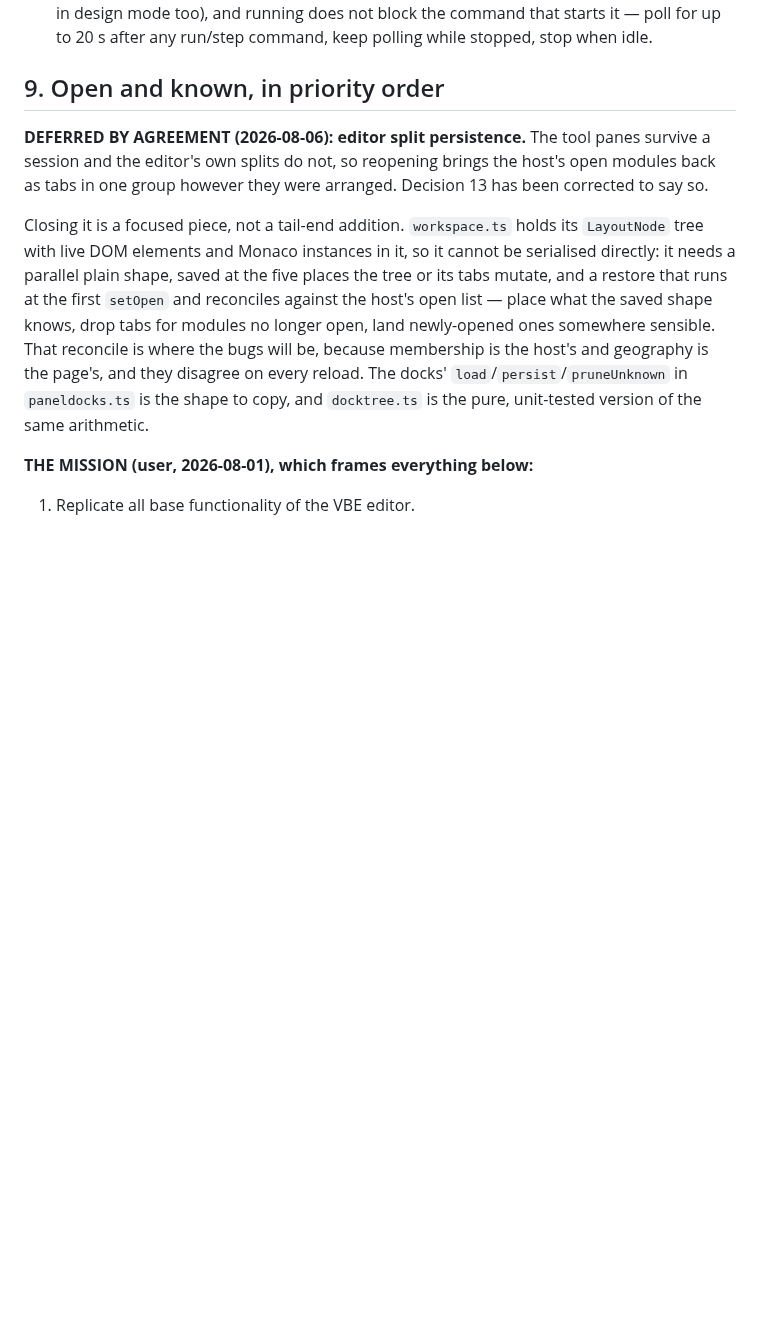
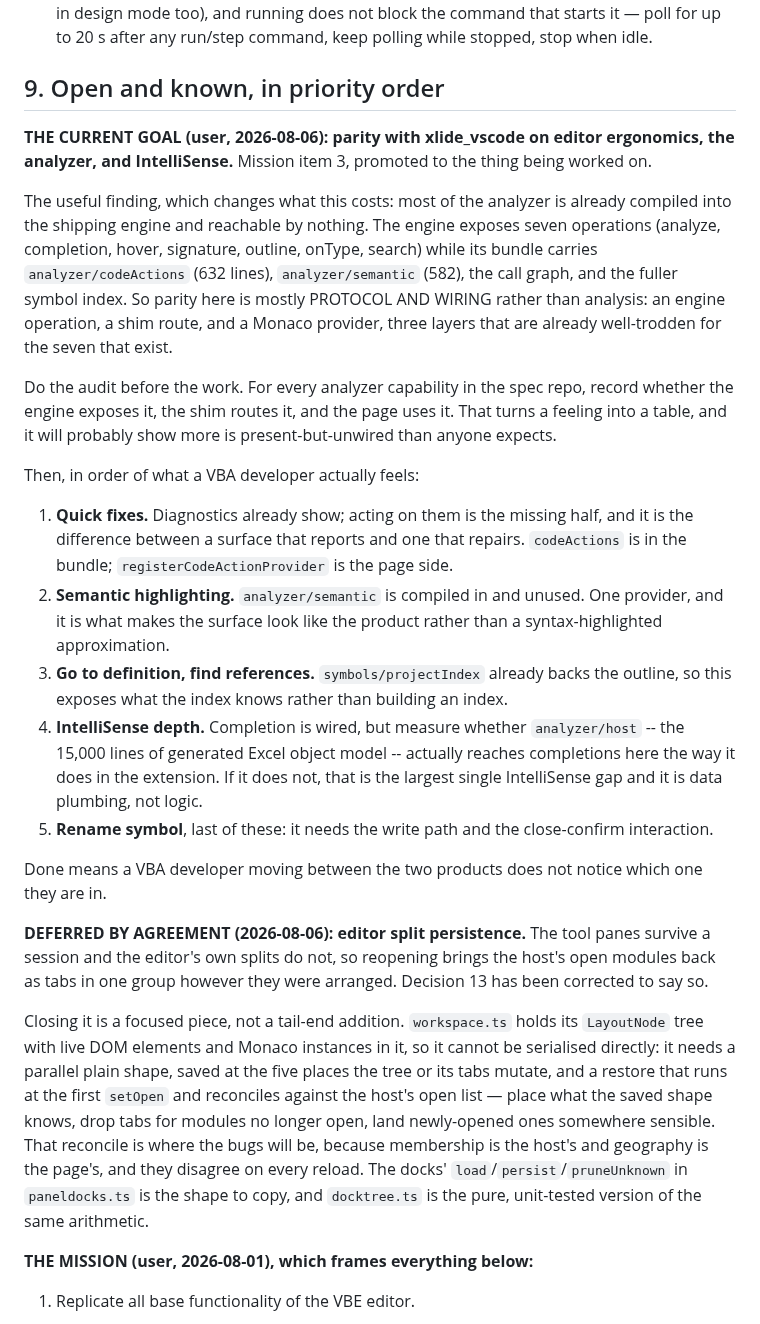
Before and after one commit to WilliamSmithEdward/xlide_vbide, a Markdown page: docs/handoff.md, the part around the change. GitHub-like rendering; blank space fills up the shorter version.

Commit message:
The backlog names the goal being worked on
Parity with the VS Code extension on editor ergonomics, the analyzer and IntelliSense, promoted
from mission item three to the current focus.

With the finding that changes what it costs: most of the analyzer is already compiled into the
shipping engine and reachable by nothing. Seven operations are exposed while the bundle carries
code actions, semantic highlighting, the call graph and the fuller symbol index. So this is
protocol and wiring rather than analysis, three layers that are already well trodden.

The audit comes before the work, because a table of what is exposed, routed and used is worth more
than a feeling about it, and the order after that runs by what a VBA developer actually feels:
quick fixes, semantic highlighting, definition and references, IntelliSense depth, rename.

```diff
--- a/docs/handoff.md
+++ b/docs/handoff.md
@@ -1133,6 +1133,38 @@ Immediate window facts, measured while making capture behave:
 
 ## 9. Open and known, in priority order
 
+**THE CURRENT GOAL (user, 2026-08-06): parity with xlide_vscode on editor ergonomics, the analyzer,
+and IntelliSense.** Mission item 3, promoted to the thing being worked on.
+
+The useful finding, which changes what this costs: most of the analyzer is already compiled into
+the shipping engine and reachable by nothing. The engine exposes seven operations (analyze,
+completion, hover, signature, outline, onType, search) while its bundle carries
+`analyzer/codeActions` (632 lines), `analyzer/semantic` (582), the call graph, and the fuller
+symbol index. So parity here is mostly PROTOCOL AND WIRING rather than analysis: an engine
+operation, a shim route, and a Monaco provider, three layers that are already well-trodden for the
+seven that exist.
+
+Do the audit before the work. For every analyzer capability in the spec repo, record whether the
+engine exposes it, the shim routes it, and the page uses it. That turns a feeling into a table, and
+it will probably show more is present-but-unwired than anyone expects.
+
+Then, in order of what a VBA developer actually feels:
+
+1. **Quick fixes.** Diagnostics already show; acting on them is the missing half, and it is the
+   difference between a surface that reports and one that repairs. `codeActions` is in the bundle;
+   `registerCodeActionProvider` is the page side.
+2. **Semantic highlighting.** `analyzer/semantic` is compiled in and unused. One provider, and it
+   is what makes the surface look like the product rather than a syntax-highlighted approximation.
+3. **Go to definition, find references.** `symbols/projectIndex` already backs the outline, so this
+   exposes what the index knows rather than building an index.
+4. **IntelliSense depth.** Completion is wired, but measure whether `analyzer/host` -- the 15,000
+   lines of generated Excel object model -- actually reaches completions here the way it does in
+   the extension. If it does not, that is the largest single IntelliSense gap and it is data
+   plumbing, not logic.
+5. **Rename symbol**, last of these: it needs the write path and the close-confirm interaction.
+
+Done means a VBA developer moving between the two products does not notice which one they are in.
+
 **DEFERRED BY AGREEMENT (2026-08-06): editor split persistence.** The tool panes survive a session
 and the editor's own splits do not, so reopening brings the host's open modules back as tabs in one
 group however they were arranged. Decision 13 has been corrected to say so.
```
